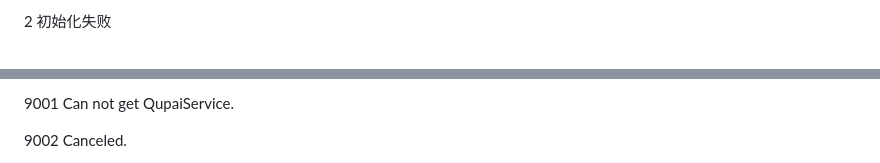
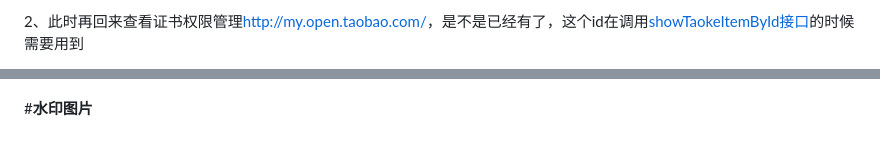
Before and after one commit to bringmehome/Qupai, a Markdown page: README.md, 2 parts joined by grey strips. Drawn GitHub-style.

```diff
--- a/README.md
+++ b/README.md
@@ -181,3 +62,3 @@ qupai.startQuPai(param,function(ret, err){
 
-2        初始化失败
+2、此时再回来查看证书权限管理[http://my.open.taobao.com/](http://my.open.taobao.com/)，是不是已经有了，这个id在调用[showTaokeItemById接口](http://docs.apicloud.com/%E7%AB%AFAPI/%E5%BC%80%E6%94%BESDK/alibaichuan#6)的时候需要用到
 
@@ -185,5 +66,4 @@ qupai.startQuPai(param,function(ret, err){
 
-9001     Can not get QupaiService.
 
-9002     Canceled.
+#**水印图片**<div id="水印图片"></div>
 
```
Also changed, not shown: other parts of README.md (+43 -156 lines), img/apk.png (added), img/dbfw.png (added), img/sdkxz.png (added), img/xzsdk.png (added), img/yw12222.png (added), img/zs.jpg (added).
